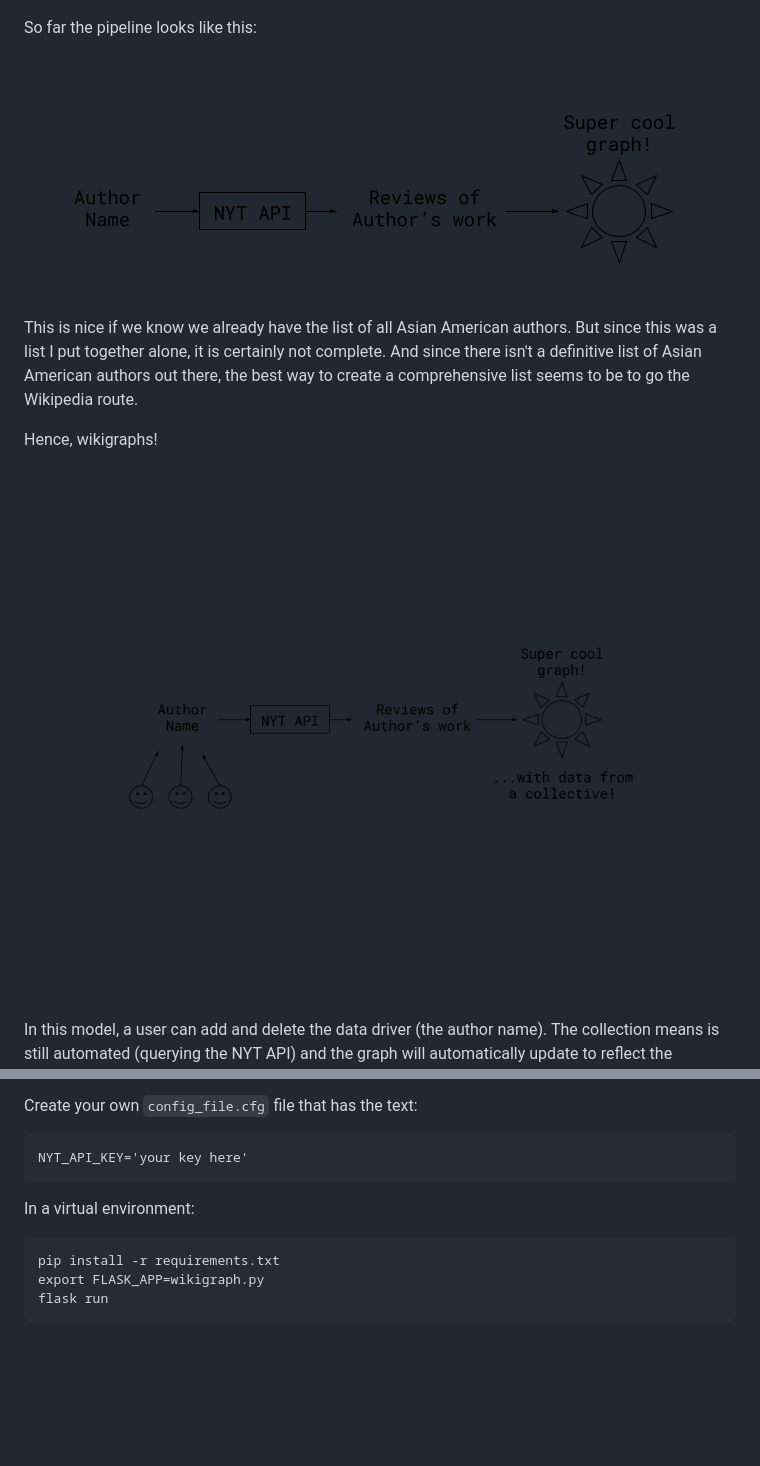
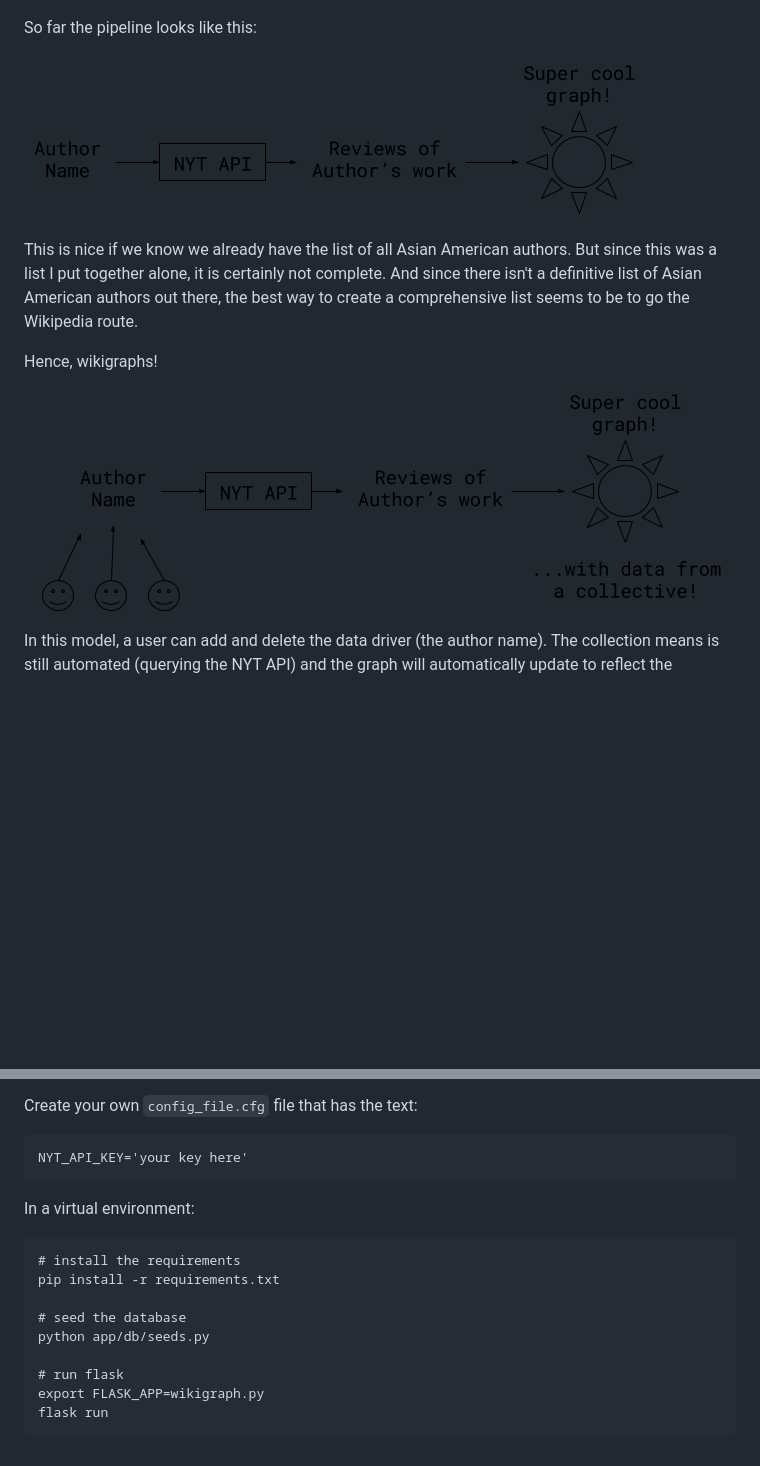
Before and after one commit to allisonking/wiki-graphs, a Markdown page: README.md, 2 parts joined by grey strips. GitHub-like rendering; pictures changed too: readme-imgs/pipeline_1.png, readme-imgs/pipeline_2.png; blank space fills up the shorter version.

Commit message:
add comments and seed

````diff
--- a/README.md
+++ b/README.md
@@ -40,7 +40,13 @@ NYT_API_KEY='your key here'
 
 In a virtual environment:
 ```
+# install the requirements
 pip install -r requirements.txt
+
+# seed the database
+python app/db/seeds.py
+
+# run flask
 export FLASK_APP=wikigraph.py
 flask run
 ```
````
